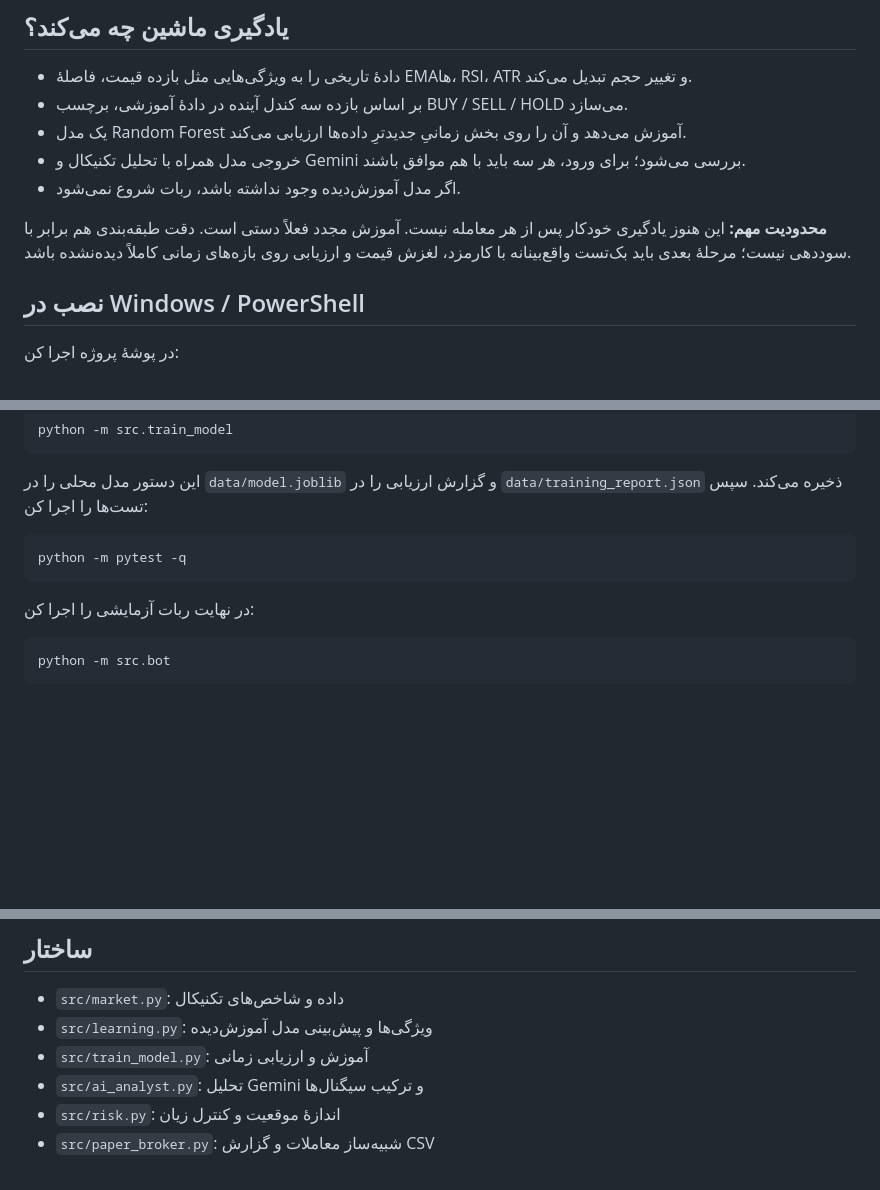
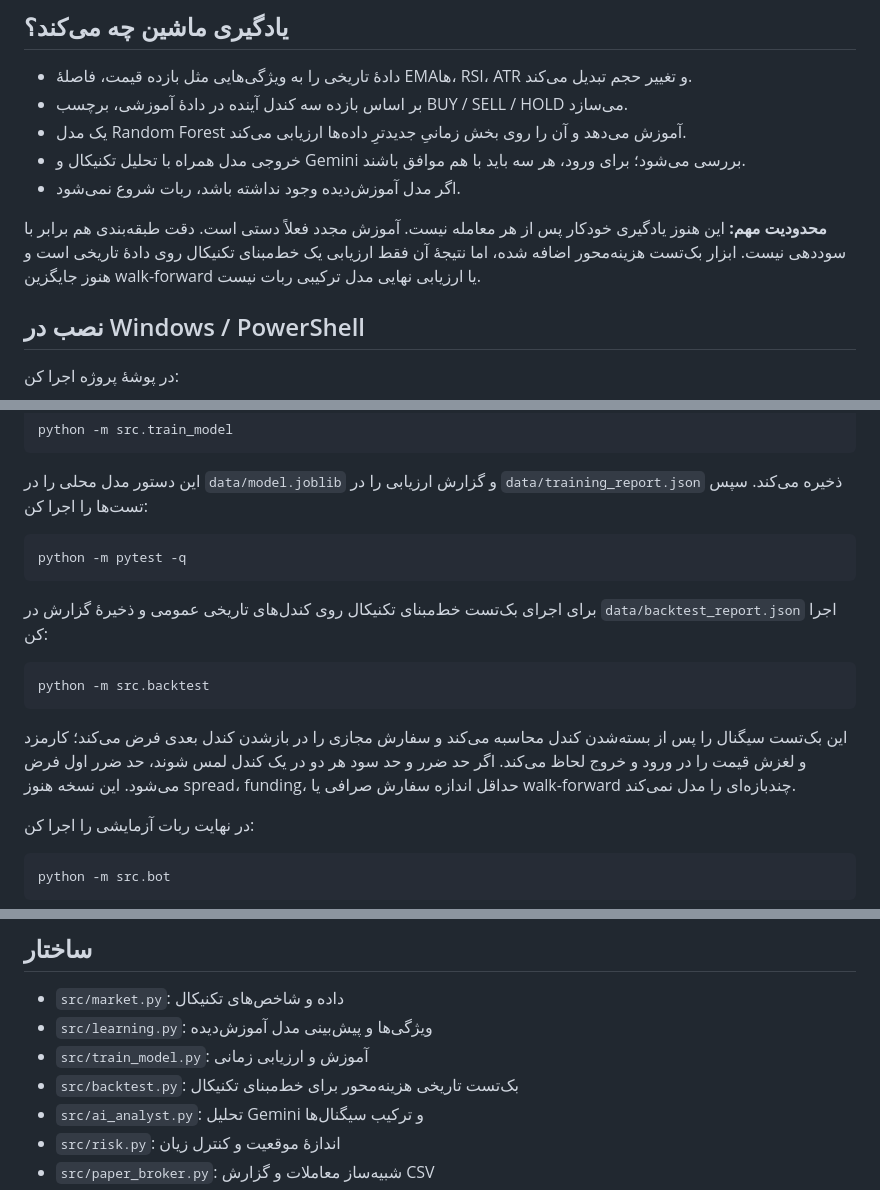
Before and after one commit to HOSSEIN2839/my-trading-ai, a Markdown page: README.md, 3 parts joined by grey strips. Rendered like a GitHub page; blank space fills up the shorter version.

Commit message:
Document backtest execution and its limitations

````diff
--- a/README.md
+++ b/README.md
@@ -11,7 +11,7 @@
 - خروجی مدل همراه با تحلیل تکنیکال و Gemini بررسی می‌شود؛ برای ورود، هر سه باید با هم موافق باشند.
 - اگر مدل آموزش‌دیده وجود نداشته باشد، ربات شروع نمی‌شود.
 
-**محدودیت مهم:** این هنوز یادگیری خودکار پس از هر معامله نیست. آموزش مجدد فعلاً دستی است. دقت طبقه‌بندی هم برابر با سوددهی نیست؛ مرحلهٔ بعدی باید بک‌تست واقع‌بینانه با کارمزد، لغزش قیمت و ارزیابی روی بازه‌های زمانی کاملاً دیده‌نشده باشد.
+**محدودیت مهم:** این هنوز یادگیری خودکار پس از هر معامله نیست. آموزش مجدد فعلاً دستی است. دقت طبقه‌بندی هم برابر با سوددهی نیست. ابزار بک‌تست هزینه‌محور اضافه شده، اما نتیجهٔ آن فقط ارزیابی یک خط‌مبنای تکنیکال روی دادهٔ تاریخی است و هنوز جایگزین walk-forward یا ارزیابی نهایی مدل ترکیبی ربات نیست.
 
 ## نصب در Windows / PowerShell
 در پوشهٔ پروژه اجرا کن:
@@ -38,6 +38,14 @@ python -m src.train_model
 ```powershell
 python -m pytest -q
 ```
+
+برای اجرای بک‌تست خط‌مبنای تکنیکال روی کندل‌های تاریخی عمومی و ذخیرهٔ گزارش در `data/backtest_report.json` اجرا کن:
+
+```powershell
+python -m src.backtest
+```
+
+این بک‌تست سیگنال را پس از بسته‌شدن کندل محاسبه می‌کند و سفارش مجازی را در بازشدن کندل بعدی فرض می‌کند؛ کارمزد و لغزش قیمت را در ورود و خروج لحاظ می‌کند. اگر حد ضرر و حد سود هر دو در یک کندل لمس شوند، حد ضرر اول فرض می‌شود. این نسخه هنوز spread، funding، حداقل اندازه سفارش صرافی یا walk-forward چندبازه‌ای را مدل نمی‌کند.
 
 در نهایت ربات آزمایشی را اجرا کن:
 
@@ -73,6 +81,7 @@ python -m src.dashboard
 - `src/market.py`: داده و شاخص‌های تکنیکال
 - `src/learning.py`: ویژگی‌ها و پیش‌بینی مدل آموزش‌دیده
 - `src/train_model.py`: آموزش و ارزیابی زمانی
+- `src/backtest.py`: بک‌تست تاریخی هزینه‌محور برای خط‌مبنای تکنیکال
 - `src/ai_analyst.py`: تحلیل Gemini و ترکیب سیگنال‌ها
 - `src/risk.py`: اندازهٔ موقعیت و کنترل زیان
 - `src/paper_broker.py`: شبیه‌ساز معاملات و گزارش CSV
````
